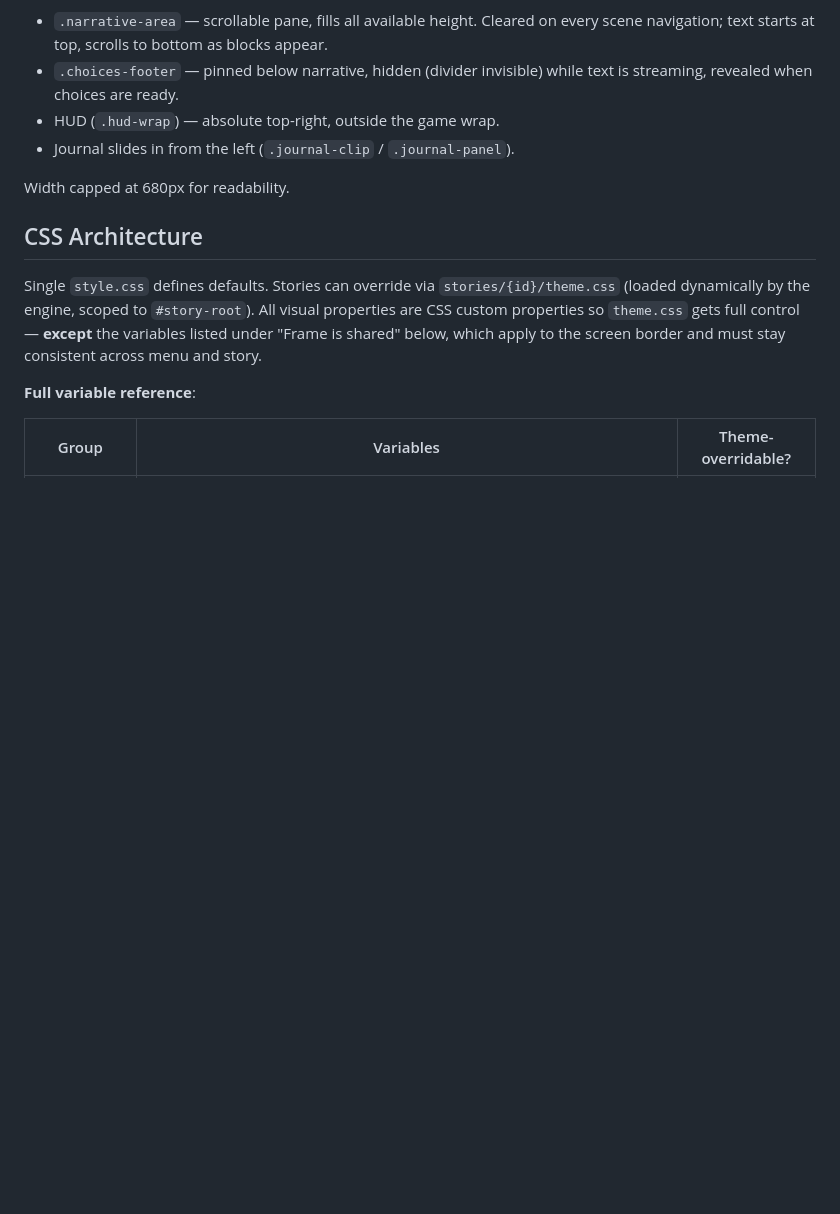
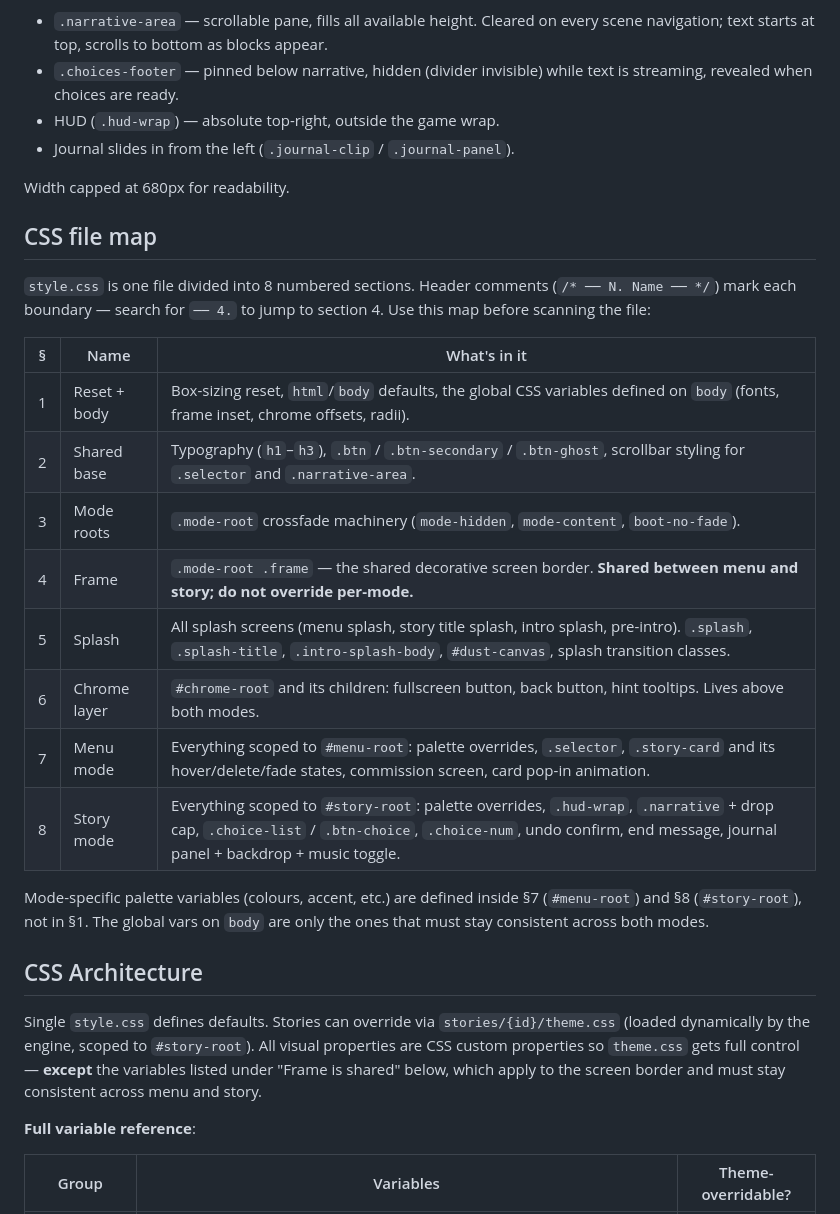
Before and after one commit to iguanaman/gamebook, a Markdown page: docs/frontend.md, the part around the change. GitHub-like rendering; blank space fills up the shorter version.

Commit message:
docs(frontend): add CSS file map for faster navigation

```diff
--- a/docs/frontend.md
+++ b/docs/frontend.md
@@ -13,6 +13,23 @@ Two mode roots crossfade between each other — `#menu-root` and `#story-root`.
 - Journal slides in from the left (`.journal-clip` / `.journal-panel`).
 
 Width capped at 680px for readability.
+
+## CSS file map
+
+`style.css` is one file divided into 8 numbered sections. Header comments (`/* ── N. Name ── */`) mark each boundary — search for `── 4.` to jump to section 4. Use this map before scanning the file:
+
+| § | Name | What's in it |
+|---|---|---|
+| 1 | Reset + body | Box-sizing reset, `html`/`body` defaults, the global CSS variables defined on `body` (fonts, frame inset, chrome offsets, radii). |
+| 2 | Shared base | Typography (`h1`–`h3`), `.btn` / `.btn-secondary` / `.btn-ghost`, scrollbar styling for `.selector` and `.narrative-area`. |
+| 3 | Mode roots | `.mode-root` crossfade machinery (`mode-hidden`, `mode-content`, `boot-no-fade`). |
+| 4 | Frame | `.mode-root .frame` — the shared decorative screen border. **Shared between menu and story; do not override per-mode.** |
+| 5 | Splash | All splash screens (menu splash, story title splash, intro splash, pre-intro). `.splash`, `.splash-title`, `.intro-splash-body`, `#dust-canvas`, splash transition classes. |
+| 6 | Chrome layer | `#chrome-root` and its children: fullscreen button, back button, hint tooltips. Lives above both modes. |
+| 7 | Menu mode | Everything scoped to `#menu-root`: palette overrides, `.selector`, `.story-card` and its hover/delete/fade states, commission screen, card pop-in animation. |
+| 8 | Story mode | Everything scoped to `#story-root`: palette overrides, `.hud-wrap`, `.narrative` + drop cap, `.choice-list` / `.btn-choice`, `.choice-num`, undo confirm, end message, journal panel + backdrop + music toggle. |
+
+Mode-specific palette variables (colours, accent, etc.) are defined inside §7 (`#menu-root`) and §8 (`#story-root`), not in §1. The global vars on `body` are only the ones that must stay consistent across both modes.
 
 ## CSS Architecture
 
```
